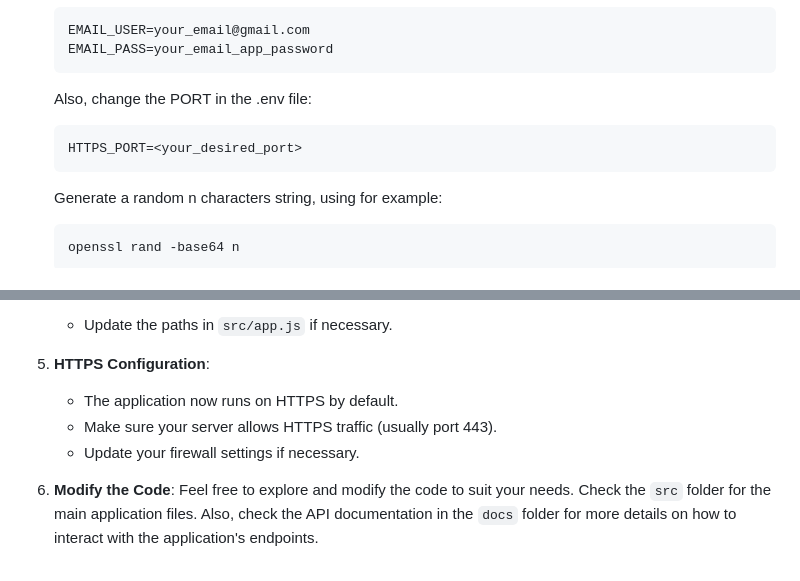
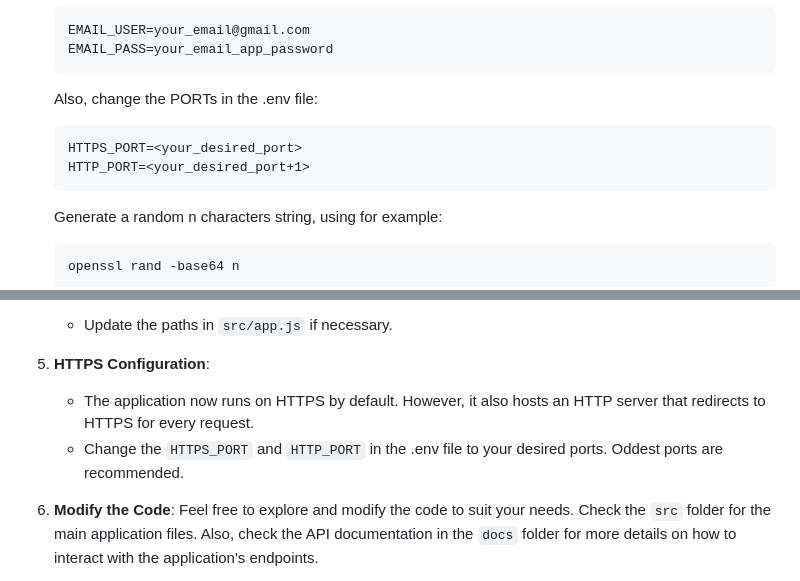
Before and after one commit to evgafanboi/NT213.P12.ANTT, a Markdown page: README.md, 2 parts joined by grey strips. Drawn GitHub-style.

````diff
--- a/README.md
+++ b/README.md
@@ -20,9 +20,10 @@ To get started with this NodeJS based blog website, follow these simple steps:
    EMAIL_USER=your_email@gmail.com
    EMAIL_PASS=your_email_app_password
    ```
-   Also, change the PORT in the .env file:
+   Also, change the PORTs in the .env file:
    ```
    HTTPS_PORT=<your_desired_port>
+   HTTP_PORT=<your_desired_port+1>
    ```
    Generate a random n characters string, using for example:
    ```sh
@@ -64,9 +65,8 @@ To get started with this NodeJS based blog website, follow these simple steps:
    - Update the paths in `src/app.js` if necessary.
 
 5. **HTTPS Configuration**:
-   - The application now runs on HTTPS by default.
-   - Make sure your server allows HTTPS traffic (usually port 443).
-   - Update your firewall settings if necessary.
+   - The application now runs on HTTPS by default. However, it also hosts an HTTP server that redirects to HTTPS for every request.
+   - Change the `HTTPS_PORT` and `HTTP_PORT` in the .env file to your desired ports. Oddest ports are recommended.
 
 6. **Modify the Code**:
    Feel free to explore and modify the code to suit your needs. Check the `src` folder for the main application files. Also, check the API documentation in the `docs` folder for more details on how to interact with the application's endpoints.
````
